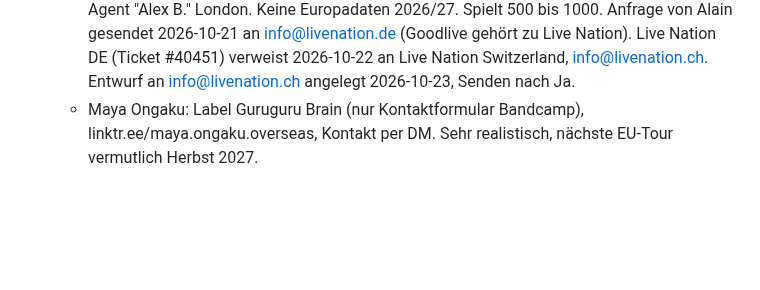
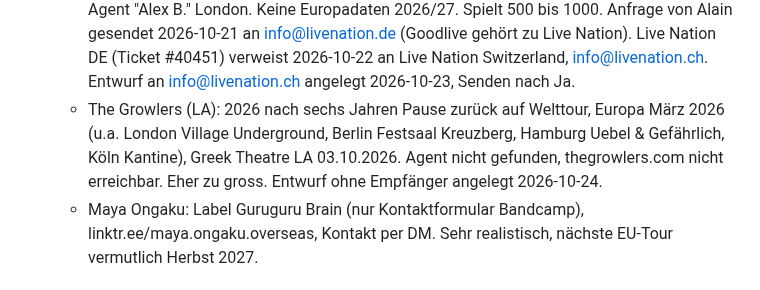
Before and after one commit to daellengarnier/jarvis, a Markdown page: areas/spinnerei-booking/NOTES.md, the part around the change. GitHub-like rendering; blank space fills up the shorter version.

Commit message:
Booking: The Growlers in Wunschliste 2027
Co-Authored-By: Claude Opus 5.5 <noreply@anthropic.com>
Claude-Session: https://claude.ai/code/session_015HoEnKNcG6HmSEjPYkHWPt

```diff
--- a/areas/spinnerei-booking/NOTES.md
+++ b/areas/spinnerei-booking/NOTES.md
@@ -55,6 +55,7 @@ Lose Anfragen und Ideen. Sobald ein Termin bestätigt oder eine ernsthafte Optio
   - Mystic Braves: kein Agent gefunden, Kontakt per Instagram-DM. Grösse passt.
   - Dead in Love (Lofi-Duo aus Göteborg, Dan Andreasson und Jennifer Lander): sehr klein, kein Agent. Kontakt über Facebook (Mail dort, nicht lesbar) oder deadinlove.bandcamp.com. Text geliefert 2026-10-21, kein Entwurf, Mail fehlt.
   - Connan Mockasin: Booking vermutlich Goodlive Artists Berlin (goodliveartists.com/artists/connan-mockasin, Agent und Mail offen), laut Verzeichnis EU-Agent "Alex B." London. Keine Europadaten 2026/27. Spielt 500 bis 1000. Anfrage von Alain gesendet 2026-10-21 an info@livenation.de (Goodlive gehört zu Live Nation). Live Nation DE (Ticket #40451) verweist 2026-10-22 an Live Nation Switzerland, info@livenation.ch. Entwurf an info@livenation.ch angelegt 2026-10-23, Senden nach Ja.
+  - The Growlers (LA): 2026 nach sechs Jahren Pause zurück auf Welttour, Europa März 2026 (u.a. London Village Underground, Berlin Festsaal Kreuzberg, Hamburg Uebel & Gefährlich, Köln Kantine), Greek Theatre LA 03.10.2026. Agent nicht gefunden, thegrowlers.com nicht erreichbar. Eher zu gross. Entwurf ohne Empfänger angelegt 2026-10-24.
   - Maya Ongaku: Label Guruguru Brain (nur Kontaktformular Bandcamp), linktr.ee/maya.ongaku.overseas, Kontakt per DM. Sehr realistisch, nächste EU-Tour vermutlich Herbst 2027.
 
 ## Offene Punkte
```
